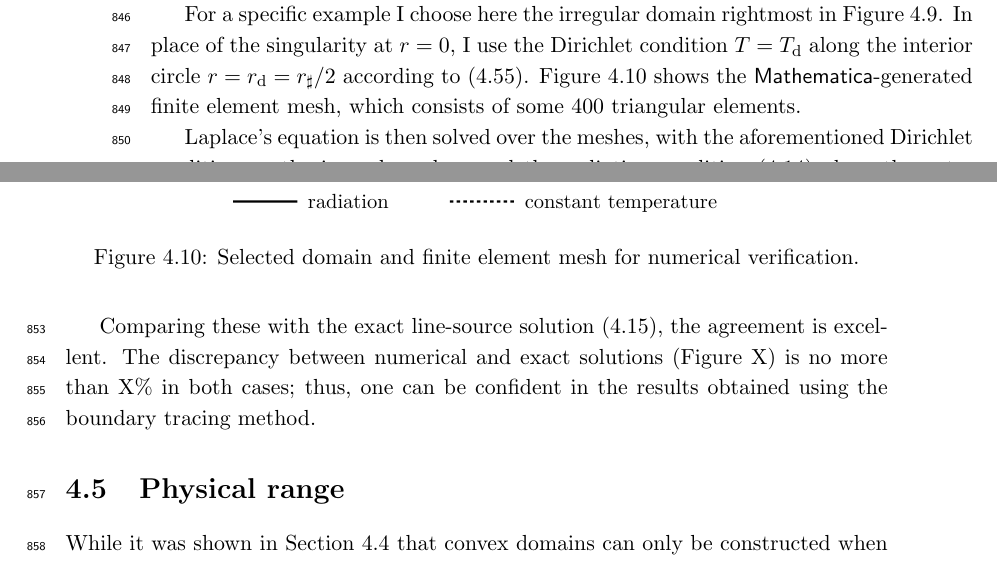
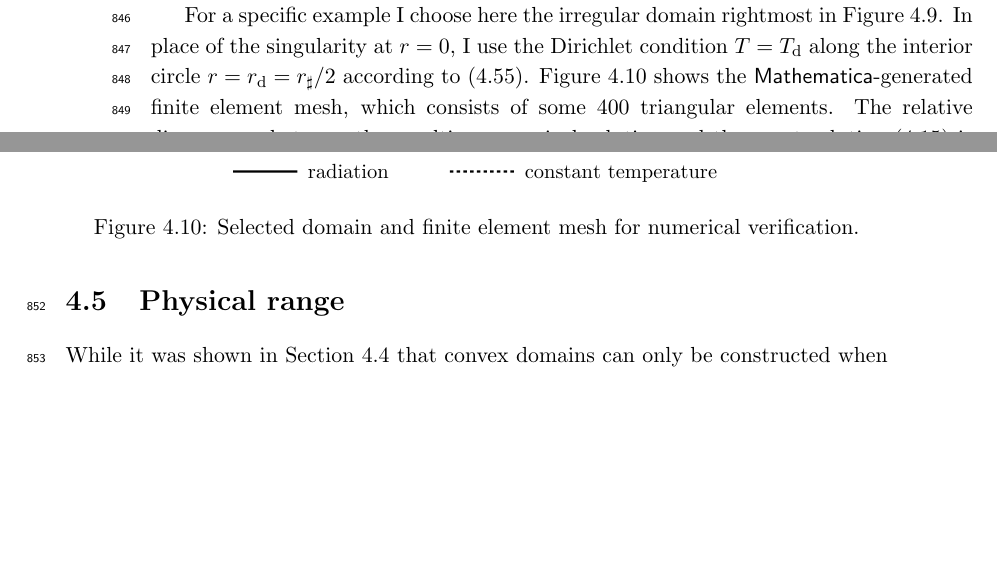
Before and after one commit to yawnoc/phd-thesis, a LaTeX thesis (thesis.tex, which reads polar.tex): two parts of pages 49 and 50 of 56, joined at a grey line, cut so that both start at the same text, the shorter picture padded with empty space. Compiled offline with pdfLaTeX.

Commit message:
Polar: verification max relative error
from yawnoc/phd-code@9e0e02e33f.

```diff
--- a/polar.tex
+++ b/polar.tex
@@ -917,6 +917,9 @@ according to~(\ref{eq:line-scaled-equivalent-dirichlet-relation}).
 Figure~\ref{fig:line-verification-domain-mesh}
 shows the \lang{Mathematica}-generated finite element mesh,
 which consists of some 400~triangular elements.
+The relative discrepancy between the resulting numerical solution
+and the exact solution~(\ref{eq:line-scaled-laplace-solution})
+is less than~$\SI{0.3}{\percent}$ throughout the mesh.
 
 \begin{figure}
   \centredfigurecontent[width=0.8\textwidth]{%
@@ -925,6 +928,3 @@ which consists of some 400~triangular elements.
     Selected domain and finite element mesh for numerical verification.
   }
 \end{figure}
-
-Laplace's equation is then solved over the meshes,
-with the aforementioned Dirichlet condition on the inner boundary
@@ -935,11 +931,3 @@ along the outer boundary.
-Comparing these with the exact line-source solution~%
-  (\ref{eq:line-scaled-laplace-solution}),
-the agreement is excellent.
-The discrepancy between numerical and exact solutions
-(Figure~X) % TODO
-is no more than~X\% in both cases; % TODO
-thus, one can be confident in the results obtained
-using the boundary tracing method.
 
 \section{Physical range}
 \label{sec:line.physical}
```
Also changed, not shown: polar.tex (4 more changed lines).
